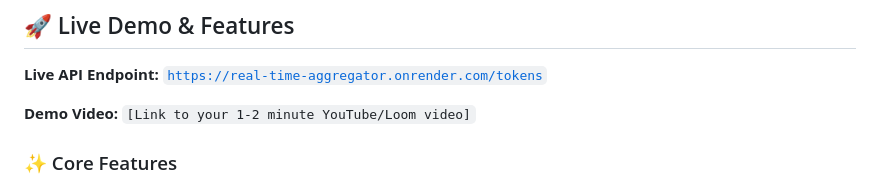
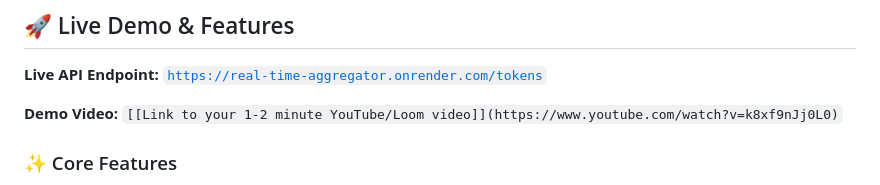
Before and after one commit to Subhakshay/real-time-aggregator, a Markdown page: README.md, the part around the change. GitHub-like rendering.

```diff
--- a/README.md
+++ b/README.md
@@ -10,7 +10,7 @@ The project fulfills a technical task to build a service that intelligently fetc
 
 **Live API Endpoint:** [`https://real-time-aggregator.onrender.com/tokens`](https://real-time-aggregator.onrender.com/tokens)
 
-**Demo Video:** `[Link to your 1-2 minute YouTube/Loom video]`
+**Demo Video:** `[[Link to your 1-2 minute YouTube/Loom video]](https://www.youtube.com/watch?v=k8xf9nJj0L0)`
 
 ### ✨ Core Features
 
```
